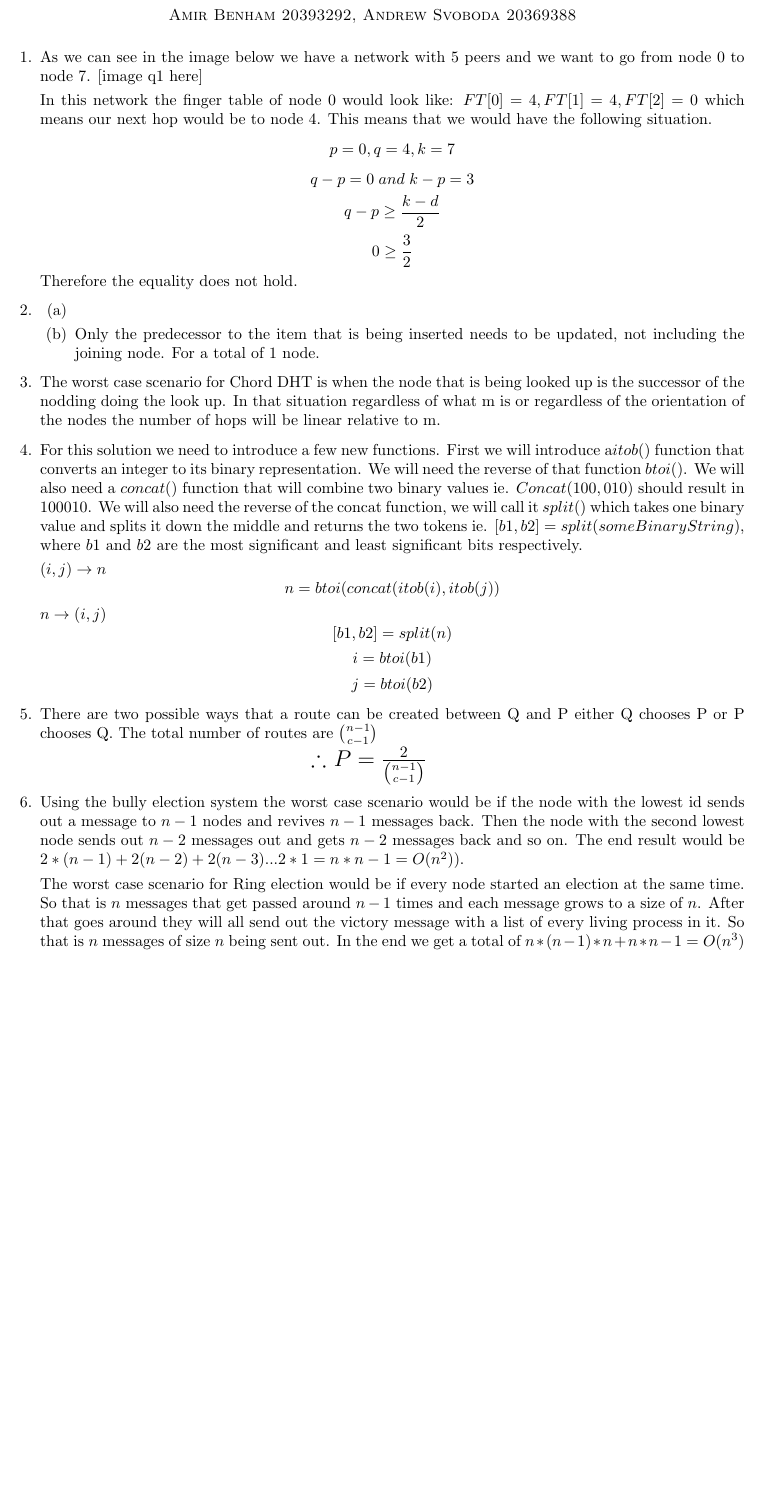
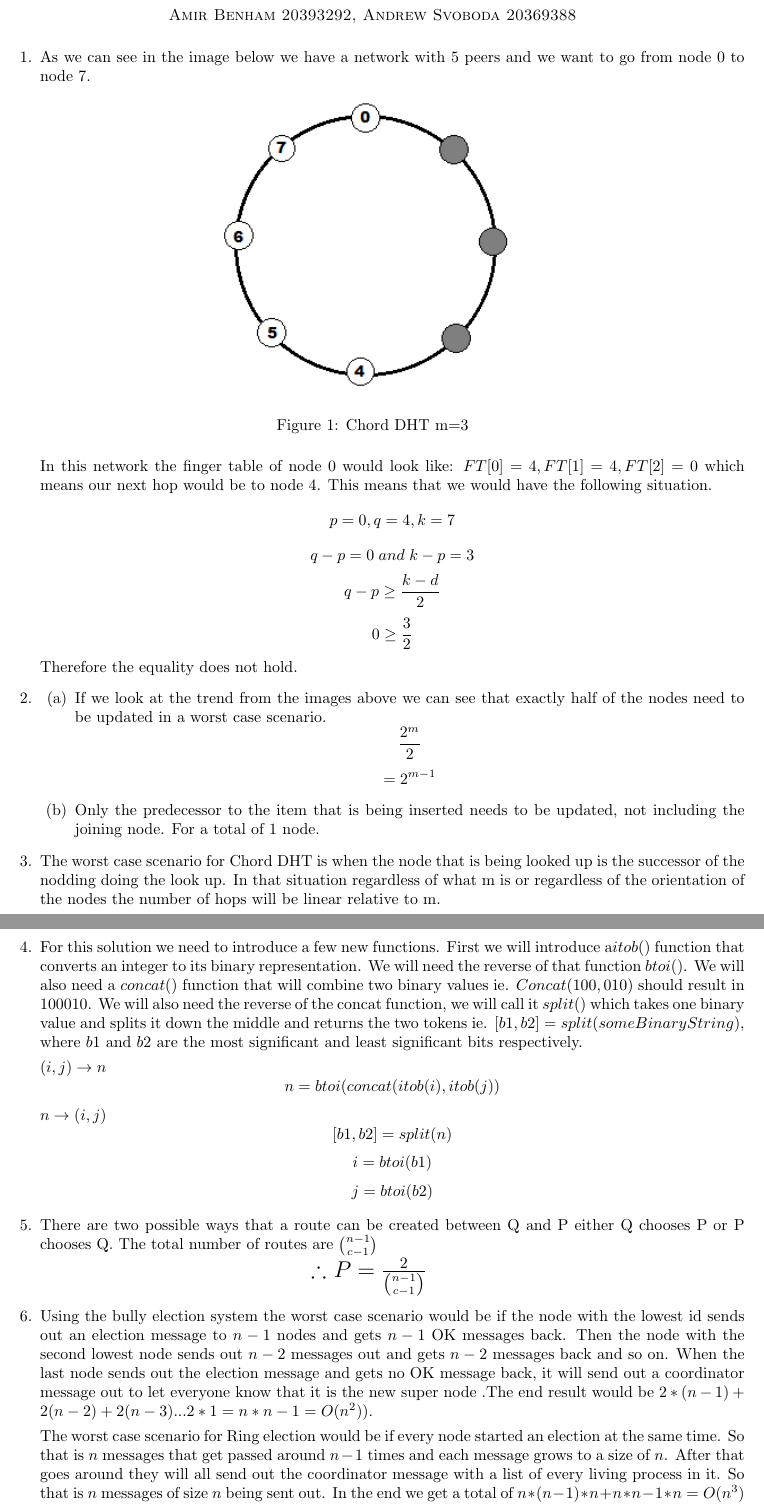
Before and after one commit to amir20001/ece454, a LaTeX problem sheet (2/assignment2.tex): part of page 1 of 2 before the commit and two parts of pages 1 and 2 of 3 after it, the two joined at a grey line, cut so that both start at the same text, the shorter picture padded with empty space. Compiled offline with pdfLaTeX.

Commit message:
added images and updated q6

```diff
--- a/2/assignment2.tex
+++ b/2/assignment2.tex
@@ -2,7 +2,7 @@
 \usepackage{siunitx}
 \usepackage{mathtools}
 \usepackage{enumerate}
-
+\usepackage{graphicx}
 \usepackage{amssymb}
 \sisetup{load-configurations = abbreviations}
 
@@ -18,7 +18,13 @@
 \begin{enumerate}
 
 	\item As we can see in the image below we have a network with 5 peers and we want to go from node 0 to node 7.
-		[image q1 here]
+
+\begin{figure}[ht!]
+\centering
+\includegraphics[width=70mm]{q1.png}
+\caption{Chord DHT m=3}
+\label{overflow}
+\end{figure}
 
 	In this network the finger table of node 0 would look like: \(FT[0]=4, FT[1]=4, FT[2]=0\) which means our next hop would be to node 4. This means that we would have the following situation.
 \[
@@ -41,3 +53,16 @@ Therefore the equality does not hold.
+\end{figure}
+
+
+  If we look at the trend from the images above we can see that exactly half of the nodes need to be updated in a worst case scenario.
+\[
+\frac{2^m} {2}
+\]
+\[
+=2^{m-1}
+\]
+
+
+
 	\item Only the predecessor to the item that is being inserted needs to be updated, not including the joining node. For a total of 1 node.
 \end{enumerate}
 
@@ -69,9 +94,9 @@ There are two possible ways that a route can be created between Q and P either Q
 \)
 }
 
-\item Using the bully election system the worst case scenario would be if the node with the lowest id sends out a message to \(n-1\) nodes and revives \(n-1\) messages back. Then the node with the second lowest node sends out \(n-2\) messages out and gets \(n-2\) messages back and so on. The end result would be \(2*(n-1)+2(n-2)+2(n-3)... 2*1= n*n-1 = O(n^2)) \).
+\item Using the bully election system the worst case scenario would be if the node with the lowest id sends out an election message to \(n-1\) nodes and gets \(n-1\) OK messages back. Then the node with the second lowest node sends out \(n-2\) messages out and gets \(n-2\) messages back and so on. When the last node sends out the election message and gets no OK message back, it will send out a coordinator message out to let everyone know that it is the new super node .The end result would be \(2*(n-1)+2(n-2)+2(n-3)... 2*1= n*n-1 = O(n^2)) \).
 
-The worst case scenario for Ring election would be if every node started an election at the same time. So that is \(n\) messages that get passed around \(n-1\) times and each message grows to a size of \(n\). After that goes around they will all send out the victory message with a list of every living process in it. So that is \(n\) messages of size \(n\) being sent out. In the end we get a total of  \(n*(n-1)*n+n*n-1 =O(n^3)\)
+The worst case scenario for Ring election would be if every node started an election at the same time. So that is \(n\) messages that get passed around \(n-1\) times and each message grows to a size of \(n\). After that goes around they will all send out the coordinator message with a list of every living process in it. So that is \(n\) messages of size \(n\) being sent out. In the end we get a total of  \(n*(n-1)*n+n*n-1*n =O(n^3)\)
 
 
 \item One way to get rid of duplicate messages as soon as possible would be to add a timestamp to the election message. After a node sees the message they will keep track of it and if another message gets past to them that has a new a time stamp the node will not forward it. The node will reset the timestamp after it receives the response from the initiator. If we don’t want to modify the election message by adding a timestamp to it the same concept can be applied by counting how large the list in the message is but this method does not work as well.
```
Also changed, not shown: 2/assignment2.pdf, 2/q2a_m2.png (added), 2/q2a_m3.png (added), 2/assignment2.tex (6 more changed lines).
